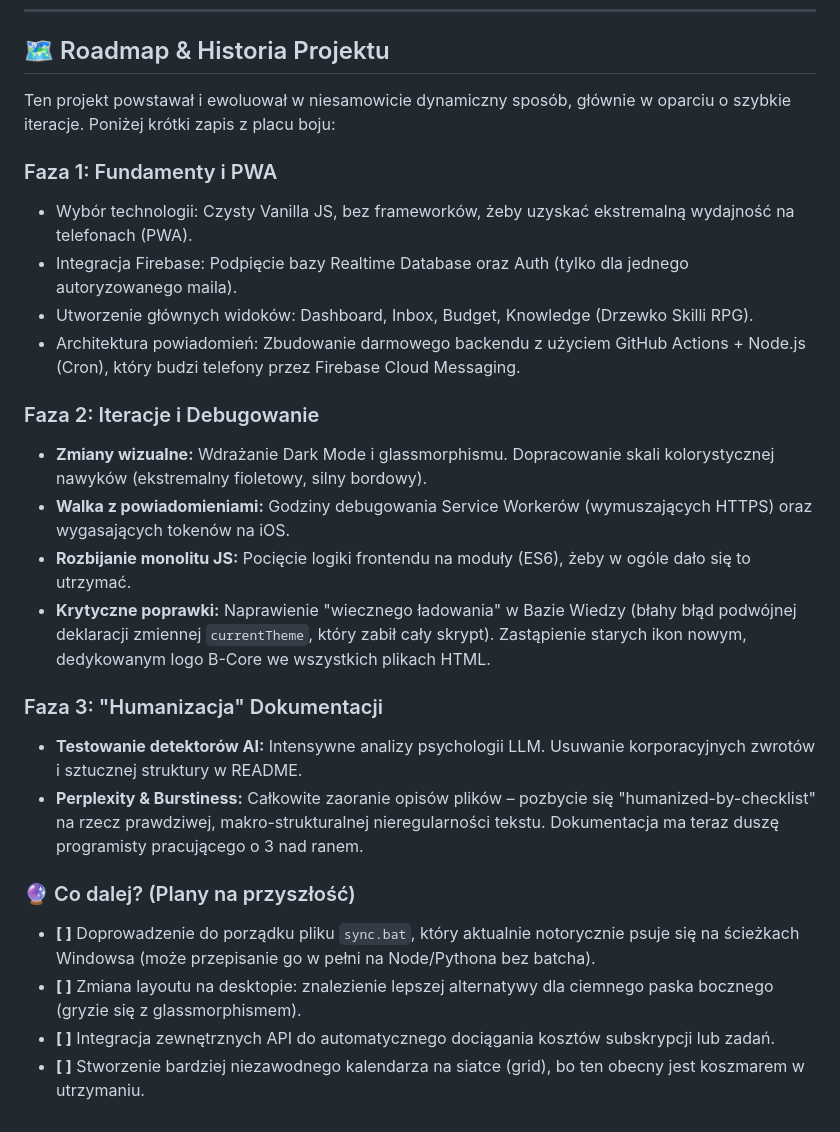
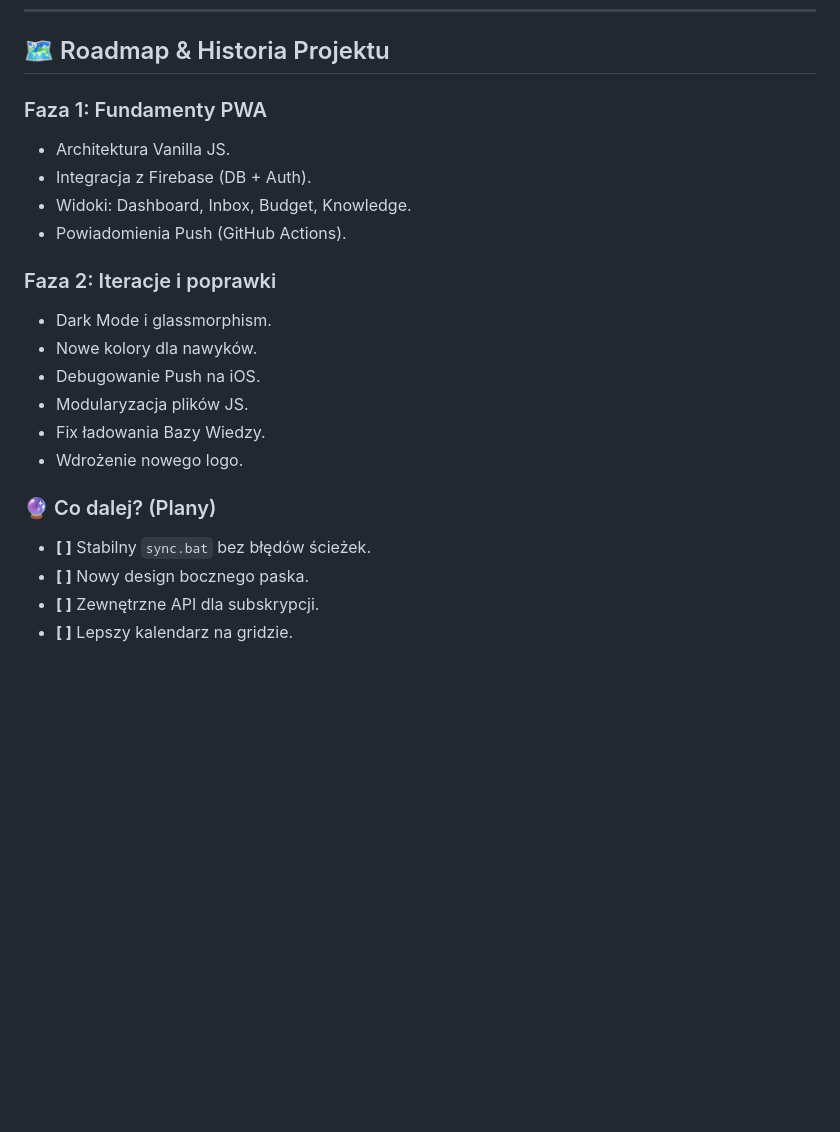
Before and after one commit to balubalowy/system, a Markdown page: README.md, the part around the change. Drawn GitHub-style; blank space fills up the shorter version.

Commit message:
docs: simplify roadmap to short bullet points

```diff
--- a/README.md
+++ b/README.md
@@ -177,26 +177,22 @@ Jakbyś chciał pobawić się tym kodem u siebie:
 
 ## 🗺️ Roadmap & Historia Projektu
 
-Ten projekt powstawał i ewoluował w niesamowicie dynamiczny sposób, głównie w oparciu o szybkie iteracje. Poniżej krótki zapis z placu boju:
+### Faza 1: Fundamenty PWA
+* Architektura Vanilla JS.
+* Integracja z Firebase (DB + Auth).
+* Widoki: Dashboard, Inbox, Budget, Knowledge.
+* Powiadomienia Push (GitHub Actions).
 
-### Faza 1: Fundamenty i PWA
-* Wybór technologii: Czysty Vanilla JS, bez frameworków, żeby uzyskać ekstremalną wydajność na telefonach (PWA).
-* Integracja Firebase: Podpięcie bazy Realtime Database oraz Auth (tylko dla jednego autoryzowanego maila).
-* Utworzenie głównych widoków: Dashboard, Inbox, Budget, Knowledge (Drzewko Skilli RPG).
-* Architektura powiadomień: Zbudowanie darmowego backendu z użyciem GitHub Actions + Node.js (Cron), który budzi telefony przez Firebase Cloud Messaging.
+### Faza 2: Iteracje i poprawki
+* Dark Mode i glassmorphism.
+* Nowe kolory dla nawyków.
+* Debugowanie Push na iOS.
+* Modularyzacja plików JS.
+* Fix ładowania Bazy Wiedzy.
+* Wdrożenie nowego logo.
 
-### Faza 2: Iteracje i Debugowanie
-* **Zmiany wizualne:** Wdrażanie Dark Mode i glassmorphismu. Dopracowanie skali kolorystycznej nawyków (ekstremalny fioletowy, silny bordowy).
-* **Walka z powiadomieniami:** Godziny debugowania Service Workerów (wymuszających HTTPS) oraz wygasających tokenów na iOS.
-* **Rozbijanie monolitu JS:** Pocięcie logiki frontendu na moduły (ES6), żeby w ogóle dało się to utrzymać.
-* **Krytyczne poprawki:** Naprawienie "wiecznego ładowania" w Bazie Wiedzy (błahy błąd podwójnej deklaracji zmiennej `currentTheme`, który zabił cały skrypt). Zastąpienie starych ikon nowym, dedykowanym logo B-Core we wszystkich plikach HTML.
-
-### Faza 3: "Humanizacja" Dokumentacji
-* **Testowanie detektorów AI:** Intensywne analizy psychologii LLM. Usuwanie korporacyjnych zwrotów i sztucznej struktury w README.
-* **Perplexity & Burstiness:** Całkowite zaoranie opisów plików – pozbycie się "humanized-by-checklist" na rzecz prawdziwej, makro-strukturalnej nieregularności tekstu. Dokumentacja ma teraz duszę programisty pracującego o 3 nad ranem.
-
-### 🔮 Co dalej? (Plany na przyszłość)
-* **[ ]** Doprowadzenie do porządku pliku `sync.bat`, który aktualnie notorycznie psuje się na ścieżkach Windowsa (może przepisanie go w pełni na Node/Pythona bez batcha).
-* **[ ]** Zmiana layoutu na desktopie: znalezienie lepszej alternatywy dla ciemnego paska bocznego (gryzie się z glassmorphismem).
-* **[ ]** Integracja zewnętrznych API do automatycznego dociągania kosztów subskrypcji lub zadań.
-* **[ ]** Stworzenie bardziej niezawodnego kalendarza na siatce (grid), bo ten obecny jest koszmarem w utrzymaniu.
+### 🔮 Co dalej? (Plany)
+* **[ ]** Stabilny `sync.bat` bez błędów ścieżek.
+* **[ ]** Nowy design bocznego paska.
+* **[ ]** Zewnętrzne API dla subskrypcji.
+* **[ ]** Lepszy kalendarz na gridzie.
```
